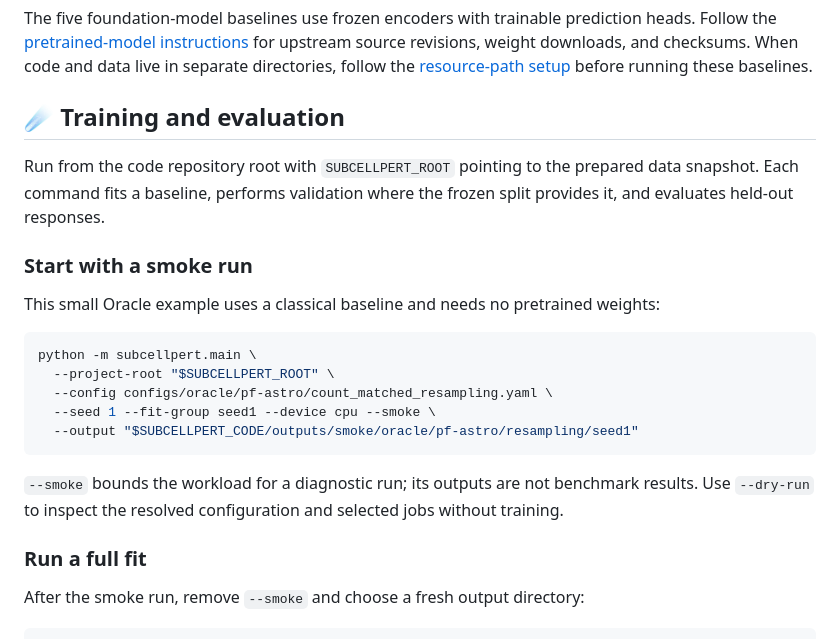
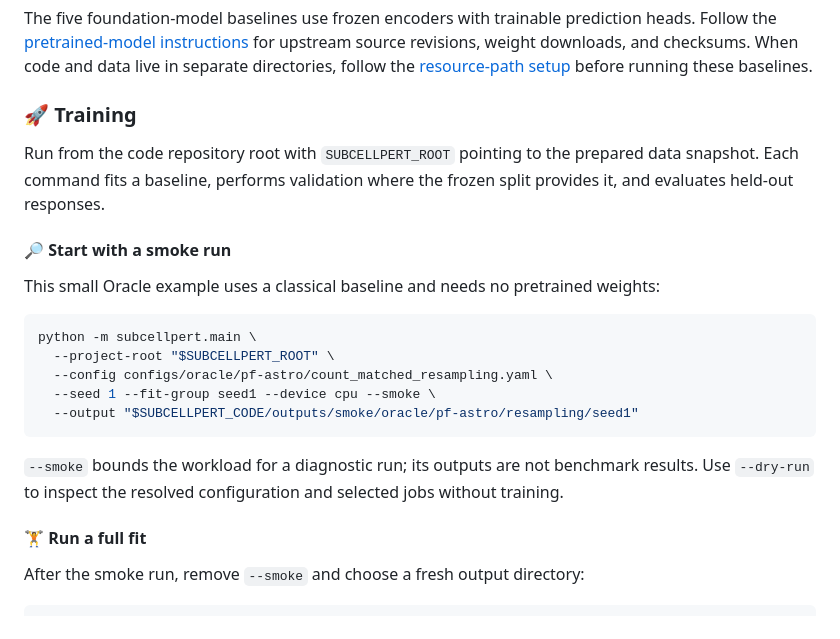
Before and after one commit to king159/SubcellPert, a Markdown page: README.md, the part around one of its changes. Rendered like a GitHub page.

```diff
--- a/README.md
+++ b/README.md
@@ -122,13 +161,13 @@ data live in separate directories, follow the
 [resource-path setup](docs/reproduction.md#data-and-model-resources) before
 running these baselines.
 
-## ☄️ Training and evaluation
+### 🚀 Training
 
 Run from the code repository root with `SUBCELLPERT_ROOT` pointing to the
 prepared data snapshot. Each command fits a baseline, performs validation
 where the frozen split provides it, and evaluates held-out responses.
 
-### Start with a smoke run
+#### 🔎 Start with a smoke run
 
 This small Oracle example uses a classical baseline and needs no pretrained weights:
 
@@ -144,7 +183,7 @@ python -m subcellpert.main \
 results. Use `--dry-run` to inspect the resolved configuration and selected jobs
 without training.
 
-### Run a full fit
+#### 🏋️ Run a full fit
 
 After the smoke run, remove `--smoke` and choose a fresh output directory:
 
```
Also changed, not shown: other parts of README.md (+85 -59 lines), docs/reproduction.md (+7 -12 lines), 1 other file.
